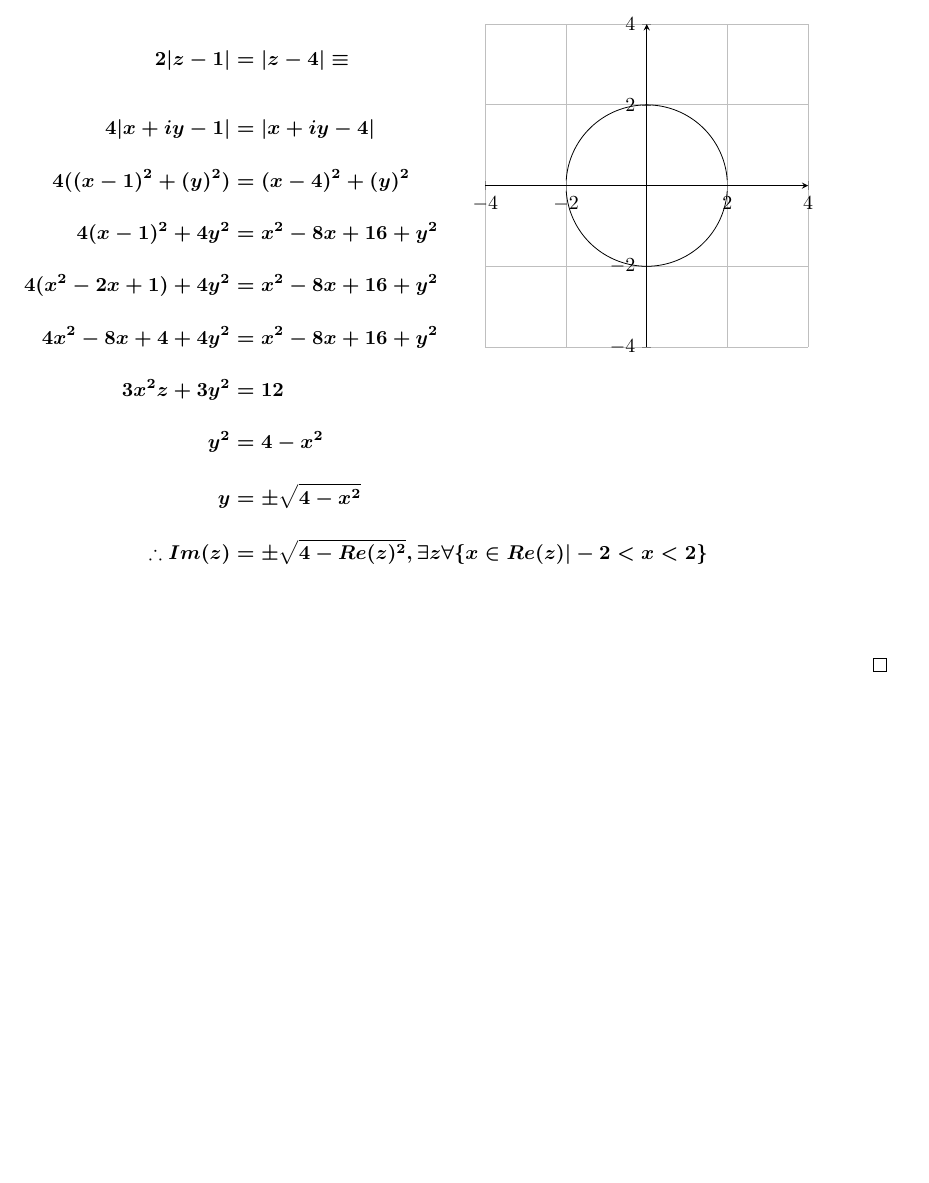
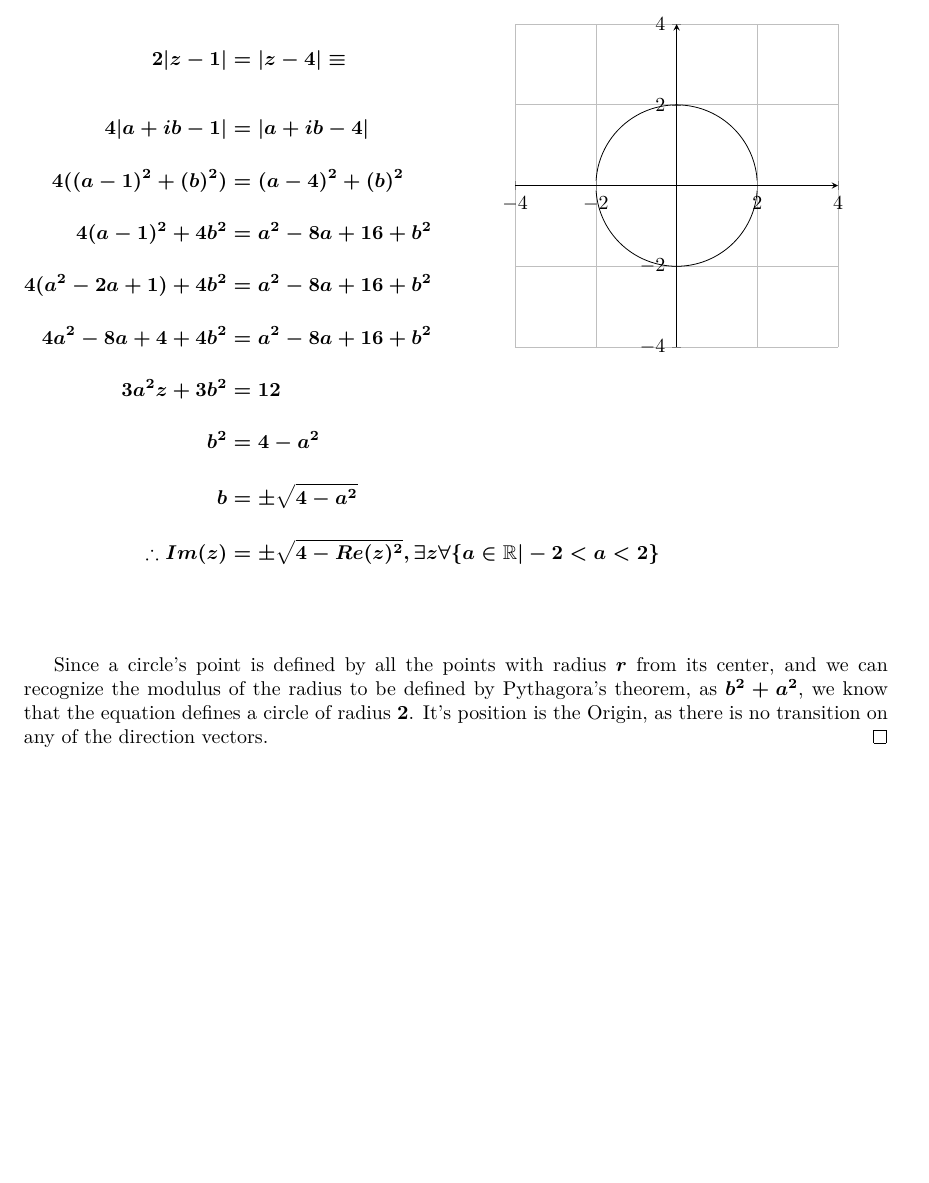
Before and after one commit to mazunki/uio, a LaTeX document (MAT1100/oblig1.tex): part of page 5 of 7, cut so that both start at the same text. The pictures show the PDF file MAT1100/oblig1.pdf that the author committed with the source.

Commit message:
explained why it's a circle in exercise 4

```diff
--- a/MAT1100/oblig1.tex
+++ b/MAT1100/oblig1.tex
@@ -167,20 +167,21 @@
 			\begin{align*}
 				% since |a|=sqrt(a^2+b^2)
 				2|z-1| &= |z-4| \equiv \\[2em]
-				4|x+iy-1| &= |x+iy-4|\\[1em]
-				4((x-1)^2+(y)^2) &= (x-4)^2+(y)^2 \\[1em]
-				4(x-1)^2+4y^2 &= x^2-8x+16+y^2 \\[1em]
-				4(x^2-2x+1)+4y^2 &= x^2-8x+16+y^2 \\[1em]
-				4x^2-8x+4 + 4y^2 &= x^2-8x+16+y^2 \\[1em]
-				3x^2z + 3y^2 &= 12 \\[1em]
-				y^2 &= 4 - x^2 \\[1em]
-				y &= \pm \sqrt{4 - x^2}\\[1em]
-				\therefore Im(z) &= \pm\sqrt{4 - Re(z)^2}, \exists z \forall \{x \in Re(z) | -2 < x <2 \} \\[1em]
+				4|a+ib-1| &= |a+ib-4|\\[1em]
+				4((a-1)^2+(b)^2) &= (a-4)^2+(b)^2 \\[1em]
+				4(a-1)^2+4b^2 &= a^2-8a+16+b^2 \\[1em]
+				4(a^2-2a+1)+4b^2 &= a^2-8a+16+b^2 \\[1em]
+				4a^2-8a+4 + 4b^2 &= a^2-8a+16+b^2 \\[1em]
+				3a^2z + 3b^2 &= 12 \\[1em]
+				b^2 &= 4 - a^2 \\[1em]
+				b &= \pm \sqrt{4 - a^2}\\[1em]
+				\therefore Im(z) &= \pm\sqrt{4 - Re(z)^2}, \exists z \forall \{a \in \mathbb{R}| -2 < a <2 \} \\[1em]
 			\end{align*}
+
 		\columnbreak
 		\includegraphics{graphact4.pdf}
-
 		\end{multicols}
+		Since a circle's point is defined by all the points with radius $r$ from its center, and we can recognize the modulus of the radius to be defined by Pythagora's theorem, as $b^2 + a^2$, we know that the equation defines a circle of radius $2$. It's position is the Origin, as there is no transition on any of the direction vectors.
 	\end{answer}
 
 	\pagebreak
```
Also changed, not shown: MAT1100/oblig1.pdf.
